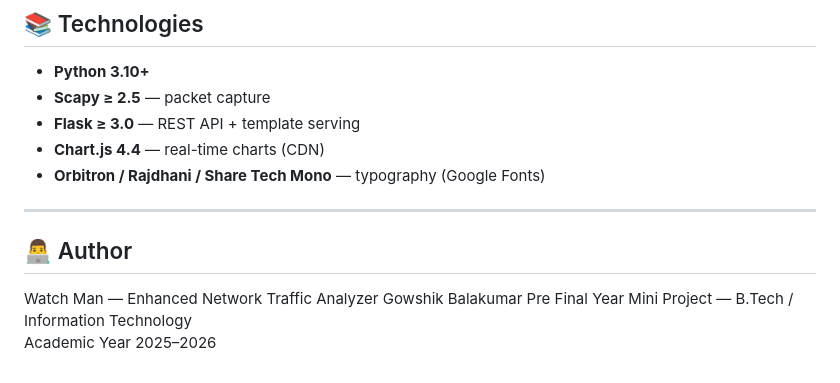
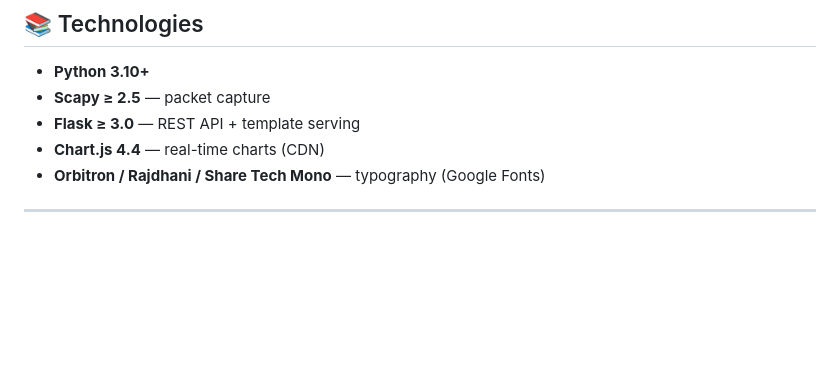
Before and after one commit to gowshikbalakumar/WatchMan---Network-Traffic-Analyzer, a Markdown page: README.md, the part around the change. Drawn GitHub-style; blank space fills up the shorter version.

Commit message:
Remove author section from README
Removed author information and project details from README.

```diff
--- a/README.md
+++ b/README.md
@@ -215,10 +215,3 @@ Browser  ←──2s poll──→  Flask REST API
 - **Orbitron / Rajdhani / Share Tech Mono** — typography (Google Fonts)
 
 ---
-
-## 👨‍💻 Author
-
-Watch Man — Enhanced Network Traffic Analyzer
-Gowshik Balakumar
-Pre Final Year Mini Project — B.Tech / Information Technology
-Academic Year 2025–2026
```
